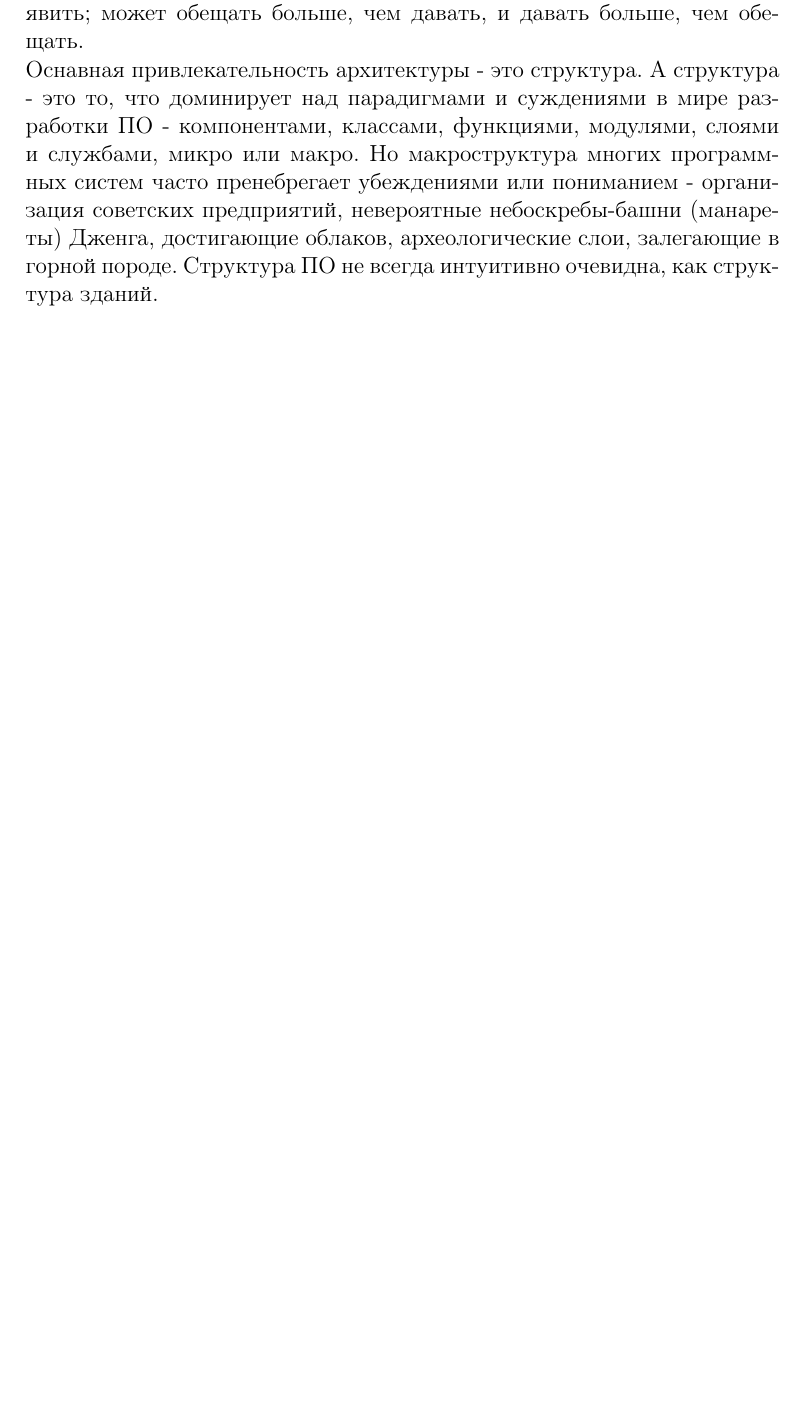
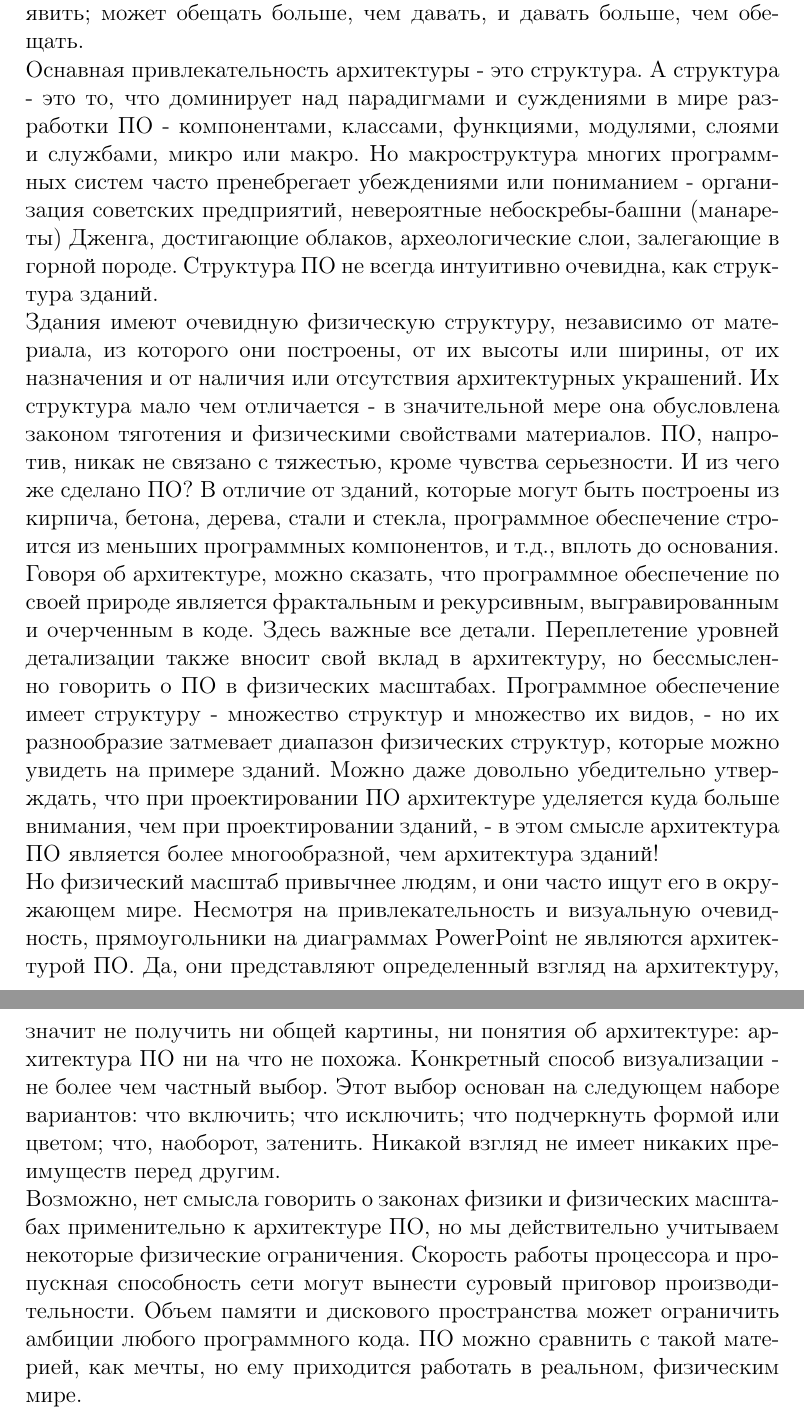
Before and after one commit to David2261/RFT_CS, a LaTeX document (.docs/Russian_documentation/main.tex): part of page 3 of 5 before the commit and two parts of pages 3 and 4 of 6 after it, the two joined at a grey line, cut so that both start at the same text, the shorter picture padded with empty space. Compiled offline with pdfLaTeX.

Commit message:
Add entire to docs and update descriptions

```diff
--- a/.docs/Russian_documentation/main.tex
+++ b/.docs/Russian_documentation/main.tex
@@ -3,6 +3,8 @@
 \usepackage[T2A]{fontenc} % Кодировка
 \usepackage[utf8]{inputenc} % Кодировка исходного текста
 \usepackage[english,russian]{babel} % Локализация и переносы
+\usepackage{subcaption}
+\captionsetup{compatibility=false}
 \pagestyle{plain} % Для обозначения страниц справа снизу
 
 \usepackage{graphicx}
@@ -24,7 +26,12 @@
 \textrm{
     О чем будет идти речь, когда будем обсуждать ПО?\\
     Так же как любая метафора, описание программного обеспечения с точки зрения архитектуры может что-то скрыть, а что-то, наоборот, проявить; может обещать больше, чем давать, и давать больше, чем обещать. \\
-    Оснавная привлекательность архитектуры - это структура. А структура - это то, что доминирует над парадигмами и суждениями в мире разработки ПО - компонентами, классами, функциями, модулями, слоями и службами, микро или макро. Но макроструктура многих программных систем часто пренебрегает убеждениями или пониманием - организация советских предприятий, невероятные небоскребы-башни (манареты) Дженга, достигающие облаков, археологические слои, залегающие в горной породе. Структура ПО не всегда интуитивно очевидна, как структура зданий.
+    Оснавная привлекательность архитектуры - это структура. А структура - это то, что доминирует над парадигмами и суждениями в мире разработки ПО - компонентами, классами, функциями, модулями, слоями и службами, микро или макро. Но макроструктура многих программных систем часто пренебрегает убеждениями или пониманием - организация советских предприятий, невероятные небоскребы-башни (манареты) Дженга, достигающие облаков, археологические слои, залегающие в горной породе. Структура ПО не всегда интуитивно очевидна, как структура зданий.\\
+    Здания имеют очевидную физическую структуру, независимо от материала, из которого они построены, от их высоты или ширины, от их назначения и от наличия или отсутствия архитектурных украшений. Их структура мало чем отличается - в значительной мере она обусловлена законом тяготения и физическими свойствами материалов. ПО, напротив, никак не связано с тяжестью, кроме чувства серьезности. И из чего же сделано ПО? В отличие от зданий, которые могут быть построены из кирпича, бетона, дерева, стали и стекла, программное обеспечение строится из меньших программных компонентов, и т.д., вплоть до основания.\\
+    Говоря об архитектуре, можно сказать, что программное обеспечение по своей природе является фрактальным и рекурсивным, выгравированным и очерченным в коде. Здесь важные все детали. Переплетение уровней детализации также вносит свой вклад в архитектуру, но бессмысленно говорить о ПО в физических масштабах. Программное обеспечение имеет структуру - множество структур и множество их видов, - но их разнообразие затмевает диапазон физических структур, которые можно увидеть на примере зданий. Можно даже довольно убедительно утверждать, что при проектировании ПО архитектуре уделяется куда больше внимания, чем при проектировании зданий, - в этом смысле архитектура ПО является более многообразной, чем архитектура зданий!\\
+    Но физический масштаб привычнее людям, и они часто ищут его в окружающем мире. Несмотря на привлекательность и визуальную очевидность, прямоугольники на диаграммах PowerPoint не являются архитектурой ПО. Да, они представляют определенный взгляд на архитектуру, значит не получить ни общей картины, ни понятия об архитектуре: архитектура ПО ни на что не похожа.
+    Конкретный способ визуализации - не более чем частный выбор. Этот выбор основан на следующем наборе вариантов: что включить; что исключить; что подчеркнуть формой или цветом; что, наоборот, затенить. Никакой взгляд не имеет никаких преимуществ перед другим.\\
+    Возможно, нет смысла говорить о законах физики и физических масштабах применительно к архитектуре ПО, но мы действительно учитываем некоторые физические ограничения. Скорость работы процессора и пропускная способность сети могут вынести суровый приговор производительности. Объем памяти и дискового пространства может ограничить амбиции любого программного кода. ПО можно сравнить с такой материей, как мечты, но ему приходится работать в реальном, физическим мире.
 }
 
 \chapter{Введение}
```
Also changed, not shown: .docs/Russian_documentation/RFT_CS.pdf (deleted), .docs/Russian_documentation/main.pdf (added), .docs/Russian_documentation/main.tex (4 more changed lines), 2 other files.
